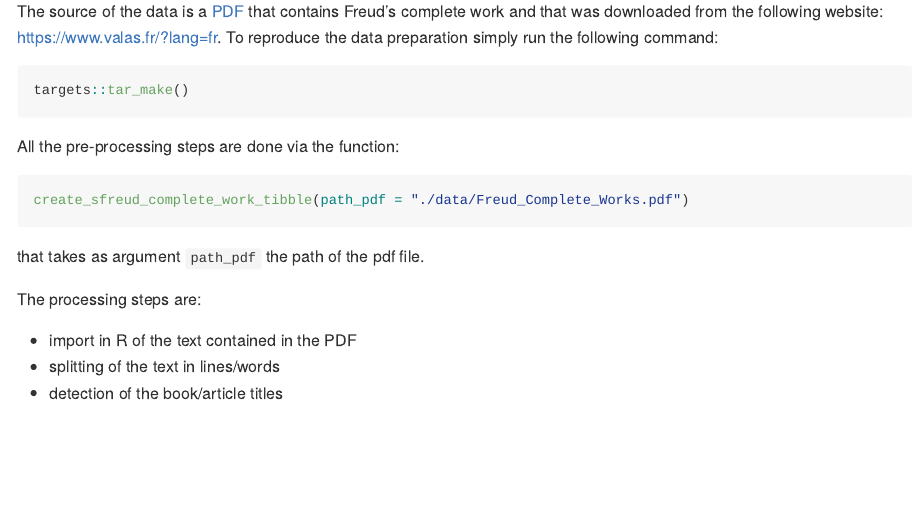
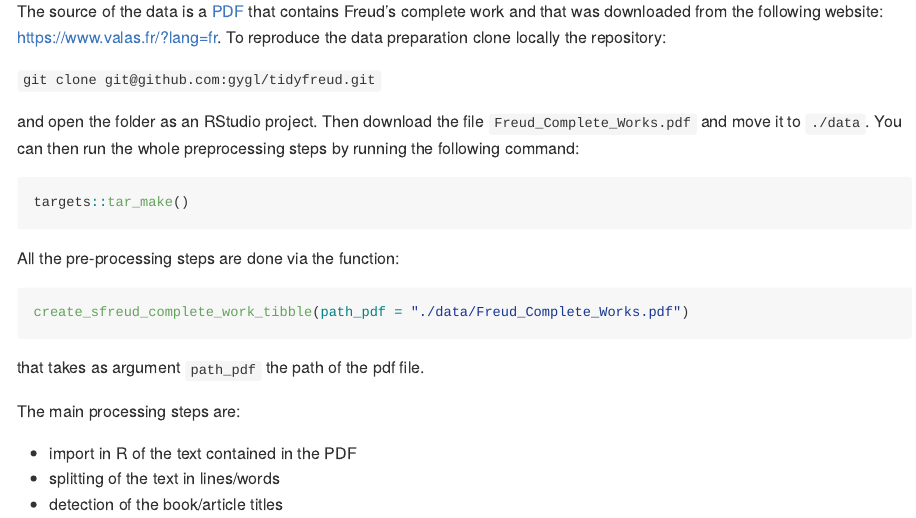
Before and after one commit to gygl/tidyfreud, an R Markdown document (README.Rmd): the page in a window 1100 px wide, from 420 px down. The pictures show the output file README.md that the author committed with the source, drawn offline in the style of GitHub.

Commit message:
update readme for better explanation of how to reproduce data preparation

````diff
--- a/README.Rmd
+++ b/README.Rmd
@@ -27,7 +27,12 @@ devtools::install_github("gygl/tidyfreud")
 ## Reproduction of text preparation
 
 The source of the data is a [PDF](https://www.valas.fr/IMG/pdf/Freud_Complete_Works.pdf) that contains Freud's complete work and that was downloaded from the following website: https://www.valas.fr/?lang=fr.
-To reproduce the data preparation simply run the following command:
+To reproduce the data preparation clone locally the repository:
+
+`git clone git@github.com:gygl/tidyfreud.git`
+
+and open the folder as an RStudio project. Then download the file `Freud_Complete_Works.pdf` and move it to `./data`. You can then run the whole preprocessing steps by running the following command:
+
 
 ```{r run pipeline, eval = FALSE}
 targets::tar_make()
@@ -41,7 +46,7 @@ create_sfreud_complete_work_tibble(path_pdf = "./data/Freud_Complete_Works.pdf")
 
 that takes as argument `path_pdf` the path of the pdf file.
 
-The processing steps are:
+The main processing steps are:
 
 * import in R of the text contained in the PDF
 * splitting of the text in lines/words
````
Also changed, not shown: README.md, 1 other file.
